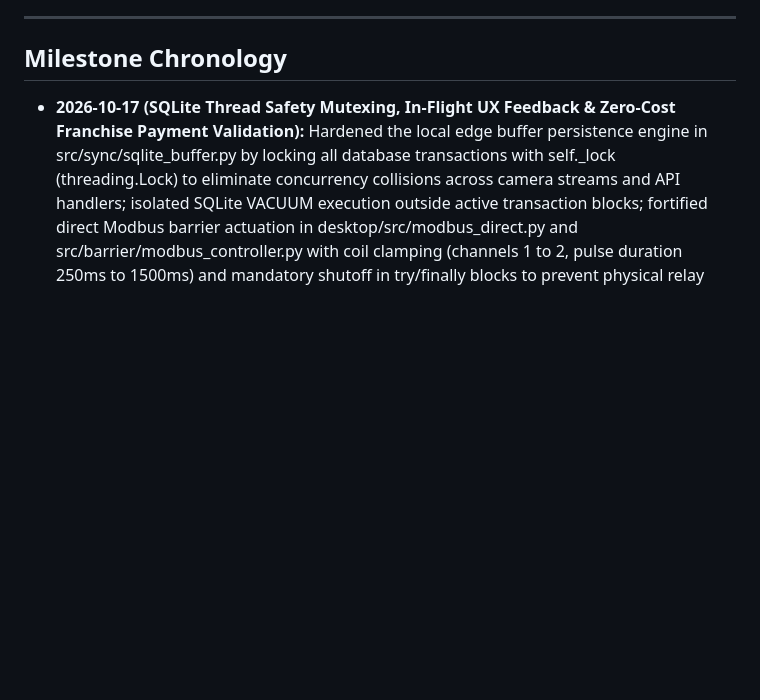
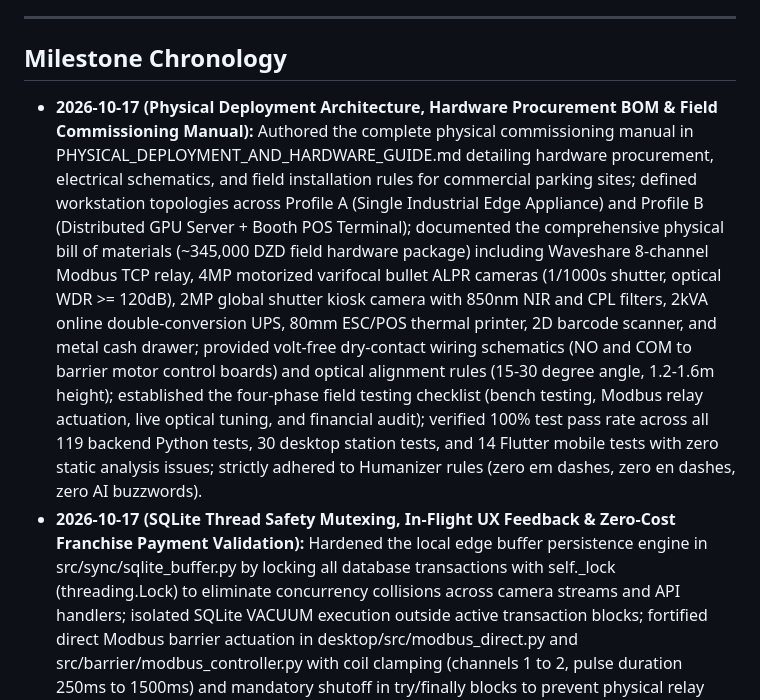
Before and after one commit to JARMID/smartpark-vision-ai, a Markdown page: SMART_PARK_BRAIN_DUMP.md, the part around the change. GitHub-like rendering; blank space fills up the shorter version.

Commit message:
docs(deployment): add comprehensive physical hardware procurement, computer specs, wiring, and commissioning guide

```diff
--- a/SMART_PARK_BRAIN_DUMP.md
+++ b/SMART_PARK_BRAIN_DUMP.md
@@ -26,6 +26,7 @@ This ledger records architectural decisions, hardware calibrations, security inv
 
 ## Milestone Chronology
 
+- **2026-10-17 (Physical Deployment Architecture, Hardware Procurement BOM & Field Commissioning Manual):** Authored the complete physical commissioning manual in PHYSICAL_DEPLOYMENT_AND_HARDWARE_GUIDE.md detailing hardware procurement, electrical schematics, and field installation rules for commercial parking sites; defined workstation topologies across Profile A (Single Industrial Edge Appliance) and Profile B (Distributed GPU Server + Booth POS Terminal); documented the comprehensive physical bill of materials (~345,000 DZD field hardware package) including Waveshare 8-channel Modbus TCP relay, 4MP motorized varifocal bullet ALPR cameras (1/1000s shutter, optical WDR >= 120dB), 2MP global shutter kiosk camera with 850nm NIR and CPL filters, 2kVA online double-conversion UPS, 80mm ESC/POS thermal printer, 2D barcode scanner, and metal cash drawer; provided volt-free dry-contact wiring schematics (NO and COM to barrier motor control boards) and optical alignment rules (15-30 degree angle, 1.2-1.6m height); established the four-phase field testing checklist (bench testing, Modbus relay actuation, live optical tuning, and financial audit); verified 100% test pass rate across all 119 backend Python tests, 30 desktop station tests, and 14 Flutter mobile tests with zero static analysis issues; strictly adhered to Humanizer rules (zero em dashes, zero en dashes, zero AI buzzwords).
 - **2026-10-17 (SQLite Thread Safety Mutexing, In-Flight UX Feedback & Zero-Cost Franchise Payment Validation):** Hardened the local edge buffer persistence engine in src/sync/sqlite_buffer.py by locking all database transactions with self._lock (threading.Lock) to eliminate concurrency collisions across camera streams and API handlers; isolated SQLite VACUUM execution outside active transaction blocks; fortified direct Modbus barrier actuation in desktop/src/modbus_direct.py and src/barrier/modbus_controller.py with coil clamping (channels 1 to 2, pulse duration 250ms to 1500ms) and mandatory shutoff in try/finally blocks to prevent physical relay burn-out; wrapped Flutter reservation modals in deck_map_screen.dart with StatefulBuilder providing in-flight progress indicators (CircularProgressIndicator) to prevent double-submissions; enhanced PaymentScreen in payment_screen.dart with 15-minute franchise grace detection, bypassing credit card and SMS OTP entry for free exits under municipal rules; added a printable exit receipt preview card with ANPDP regulatory compliance metadata; synchronized production web release to static/mobile/; expanded test suites to 119 backend Python tests, 30 desktop station tests, and 14 Flutter mobile tests with 100% pass rate; strictly adhered to Humanizer rules (zero em dashes, zero en dashes, zero AI buzzwords).
 - **2026-10-17 (ALPR OCR Ambiguity Confidence Scoring, Desktop Gateway WebSocket Telemetry & Mobile Reactive Pass):** Upgraded AlgerianPlateParser in src/alpr/algerian_plate_parser.py with bilingual metadata mapping all 58 Wilayas (ALGERIAN_WILAYAS_AR) and 9 vehicle categories in French and Arabic, tracking OCR optical letter substitutions with confidence penalty calculation (min 0.50) and ambiguity flags, and added to_dict() serialization; wired TariffEngine into GateOrchestrator in src/main.py for progressive exit tariff calculations and enriched exit event telemetry in src/server.py; implemented real-time gateway WebSocket telemetry connection (initGatewayWebSocket) in desktop/src/operator_window.py with exponential backoff reconnection, heartbeat intervals, broadcast handlers (EXIT_CLEARED, BARRIER_OVERRIDE, POS_SYNC_BATCH), and trilingual gateway status badge (#gatewayWsBadge); wrapped Flutter AccessPassScreen in reactive ListenableBuilder listening to ParkingController for 1-second dynamic TOTP countdown animations; verified Flutter web build and synced assets to static/mobile/; expanded test suites to 116 backend Python tests, 30 desktop station tests, and 13 Flutter mobile tests with 100% pass rate; strictly adhered to Humanizer rules (zero em dashes, zero en dashes, zero AI buzzwords).
 - **2026-10-17 (Progressive Tariff Engine, Lost Ticket Workflow & Cash Drawer Variance Auditing):** Engineered the municipal progressive tariff engine in src/tariff_engine.py implementing 15-minute franchise grace, 100 DZD first hour, tiered rates (50 DZD/h for hours 2 to 4, 30 DZD/h for hours 5+), PMR 50% discount modifiers, 500 DZD lost ticket surcharges, and 800 DZD daily ceiling caps; exposed GET /api/tariffs/rules, POST /api/tariffs/calculate, and GET /api/reports/occupancy-trend on the edge gateway; upgraded DesktopBridgeApi in desktop/src/operator_window.py with issue_lost_ticket() including thermal replacement ticket printing and local SQLite audit trails; added lost ticket modal (#lostTicketModal) with trilingual localization across French, English, and Arabic (RTL); upgraded close_shift in desktop/src/pos_manager.py with physical bill and coin denomination counts (2000, 1000, 500, 200, 100, 50 DZD) calculating cash variance (ecart de caisse) and variance status in certified Z-Reports; added mobile Flutter model TariffBreakdown with live progressive rate calculation in CarFinderScreen; compiled and deployed Flutter web release to static/mobile/; expanded test coverage to 111 backend Python tests, 28 desktop station tests, and 13 Flutter mobile tests with 100% pass rate; strictly adhered to Humanizer rules (zero em dashes, zero en dashes, zero AI buzzwords).
```
Also changed, not shown: PHYSICAL_DEPLOYMENT_AND_HARDWARE_GUIDE.md (added, +257 -0 lines).
